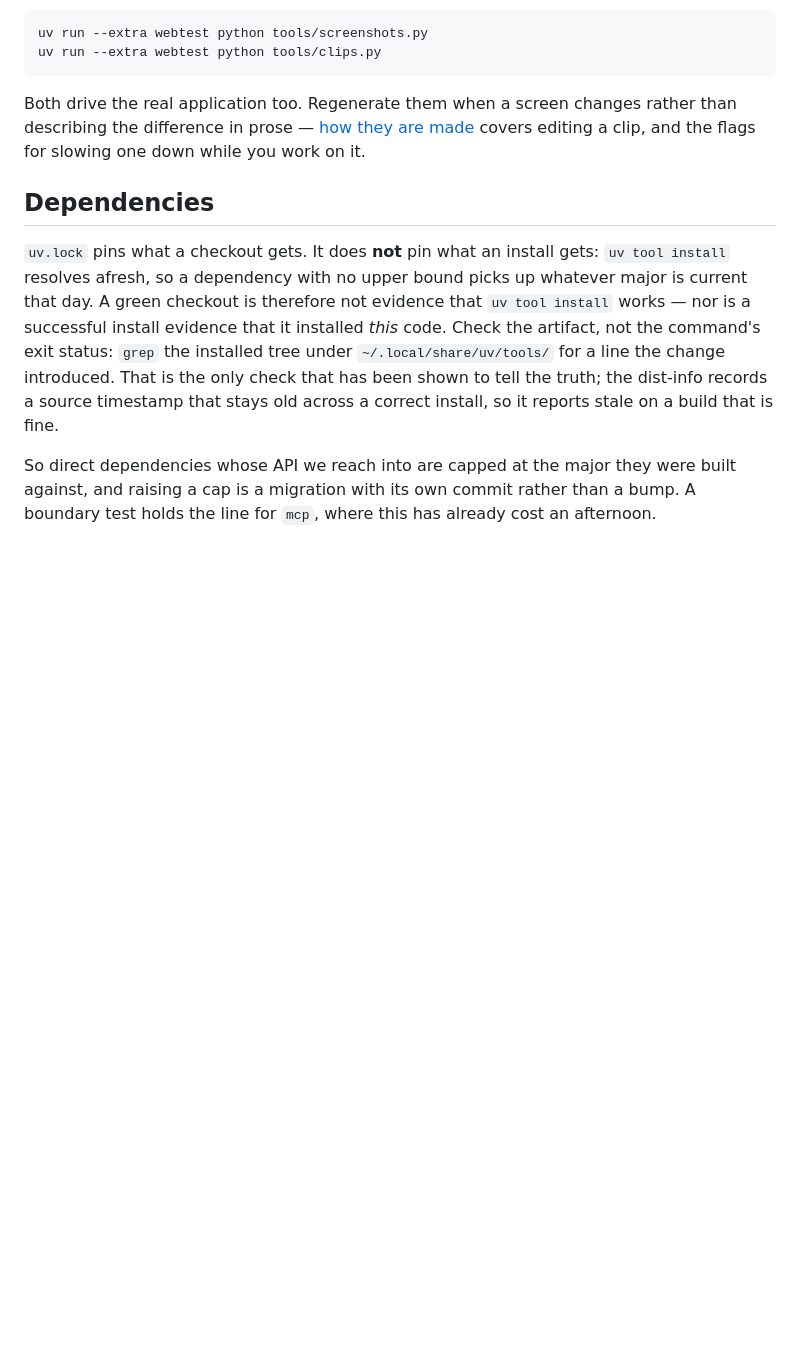
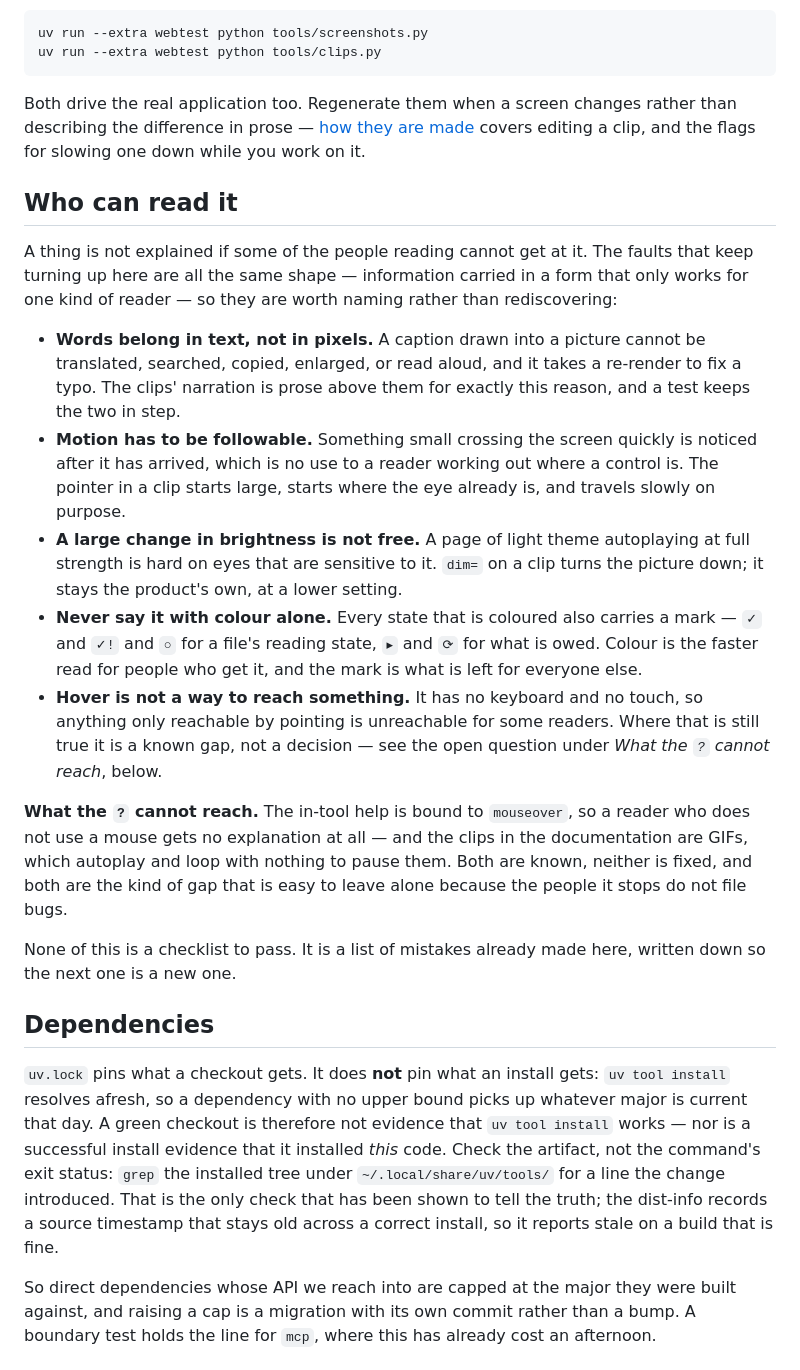
Before and after one commit to Joacchim/review-mate-prototype, a Markdown page: CONTRIBUTING.md, the part around the change. GitHub-like rendering; blank space fills up the shorter version.

Commit message:
docs(contributing): name the accessibility faults this project keeps making
Three of them turned up in one review of the documentation clips, and
all three were the same shape: information carried in a form that only
works for one kind of reader. Written down because the next one should
be a new one, not the same one again.

Two known gaps go in with them rather than being quietly left out. The
in-tool help is reachable only by hovering, so a reader who does not use
a mouse gets no explanation at all; and the clips are GIFs, which autoplay
and loop with nothing to stop them. Both are the kind of gap that stays
open because the people it stops do not file bugs.

```diff
--- a/CONTRIBUTING.md
+++ b/CONTRIBUTING.md
@@ -57,6 +57,36 @@ Both drive the real application too. Regenerate them when a screen changes rathe
 the difference in prose — [how they are made](docs/testing/documentation-pictures.md) covers
 editing a clip, and the flags for slowing one down while you work on it.
 
+## Who can read it
+
+A thing is not explained if some of the people reading cannot get at it. The faults that keep
+turning up here are all the same shape — information carried in a form that only works for one
+kind of reader — so they are worth naming rather than rediscovering:
+
+- **Words belong in text, not in pixels.** A caption drawn into a picture cannot be translated,
+  searched, copied, enlarged, or read aloud, and it takes a re-render to fix a typo. The clips'
+  narration is prose above them for exactly this reason, and a test keeps the two in step.
+- **Motion has to be followable.** Something small crossing the screen quickly is noticed after it
+  has arrived, which is no use to a reader working out where a control is. The pointer in a clip
+  starts large, starts where the eye already is, and travels slowly on purpose.
+- **A large change in brightness is not free.** A page of light theme autoplaying at full strength
+  is hard on eyes that are sensitive to it. `dim=` on a clip turns the picture down; it stays the
+  product's own, at a lower setting.
+- **Never say it with colour alone.** Every state that is coloured also carries a mark — `✓` and
+  `✓!` and `○` for a file's reading state, `▸` and `⟳` for what is owed. Colour is the faster read
+  for people who get it, and the mark is what is left for everyone else.
+- **Hover is not a way to reach something.** It has no keyboard and no touch, so anything only
+  reachable by pointing is unreachable for some readers. Where that is still true it is a known
+  gap, not a decision — see the open question under *What the `?` cannot reach*, below.
+
+**What the `?` cannot reach.** The in-tool help is bound to `mouseover`, so a reader who does not
+use a mouse gets no explanation at all — and the clips in the documentation are GIFs, which
+autoplay and loop with nothing to pause them. Both are known, neither is fixed, and both are the
+kind of gap that is easy to leave alone because the people it stops do not file bugs.
+
+None of this is a checklist to pass. It is a list of mistakes already made here, written down so
+the next one is a new one.
+
 ## Dependencies
 
 `uv.lock` pins what a checkout gets. It does **not** pin what an install gets: `uv tool install`
```
